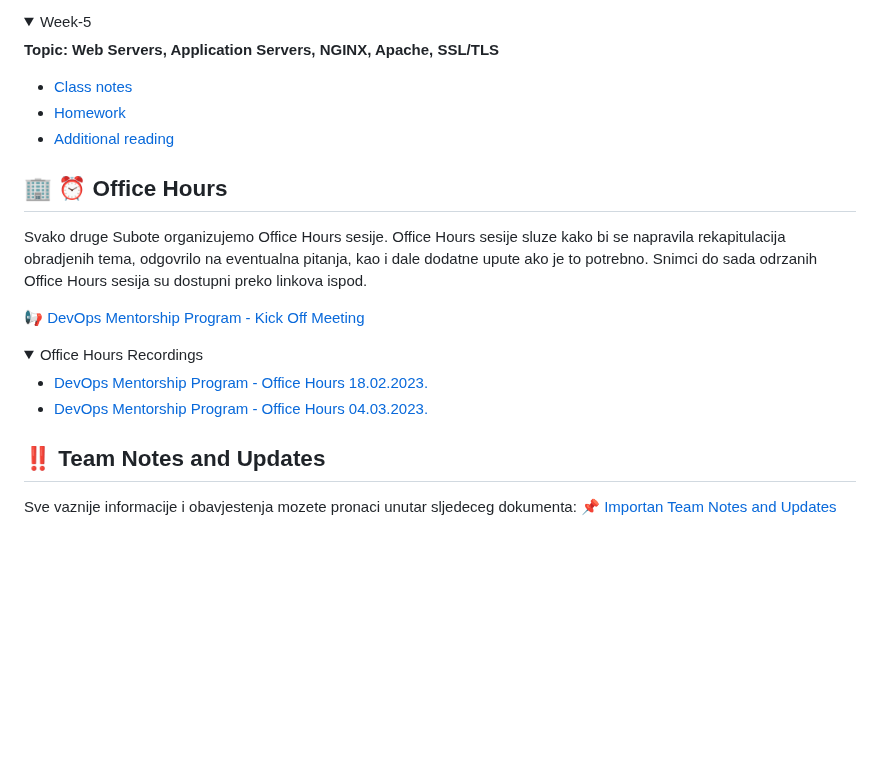
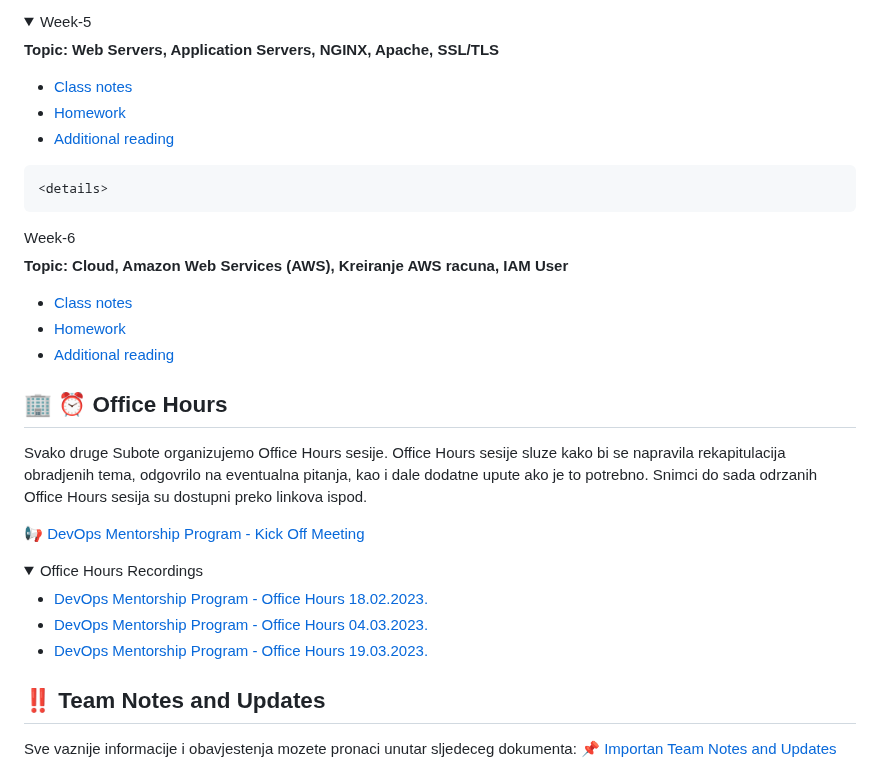
Before and after one commit to awsbosnia/devops-aws-mentorship-program, a Markdown page: README.md, the part around the change. Rendered like a GitHub page; folded sections open; blank space fills up the shorter version.

Commit message:
week6 class notes + office hours yt recording

```diff
--- a/README.md
+++ b/README.md
@@ -114,6 +114,17 @@ U nastavku mozete pronaci linkove za pracenje napretka po mjesecima i sedmicama.
 
   </details>
 
+    <details>
+  <summary>Week-6</summary>
+
+  **Topic: Cloud, Amazon Web Services (AWS), Kreiranje AWS racuna, IAM User**
+
+  - [Class notes](devops-mentorship-program/03-march/week-6-210323/00-class-notes.md)
+  - [Homework](/devops-mentorship-program/03-march/week-6-210323/01-homework.md)
+  - [Additional reading](/devops-mentorship-program/03-march/week-6-210323/02-additional-reading.md)
+
+  </details>
+
 ## :office: :alarm_clock: Office Hours
 Svako druge Subote organizujemo Office Hours sesije. Office Hours sesije sluze kako bi se napravila rekapitulacija obradjenih tema, odgovrilo na eventualna pitanja, kao i dale dodatne upute ako je to potrebno. Snimci do sada odrzanih Office Hours sesija su dostupni preko linkova ispod.
 
@@ -123,6 +134,7 @@ Svako druge Subote organizujemo Office Hours sesije. Office Hours sesije sluze k
 
   - [DevOps Mentorship Program - Office Hours 18.02.2023.](https://youtu.be/Ve7BY5WwRDw)
   - [DevOps Mentorship Program - Office Hours 04.03.2023.](https://youtu.be/NTlYCjF0ldY)
+  - [DevOps Mentorship Program - Office Hours 19.03.2023.](https://youtu.be/x75Mg0BofFg)
 
   </details>
 
```
